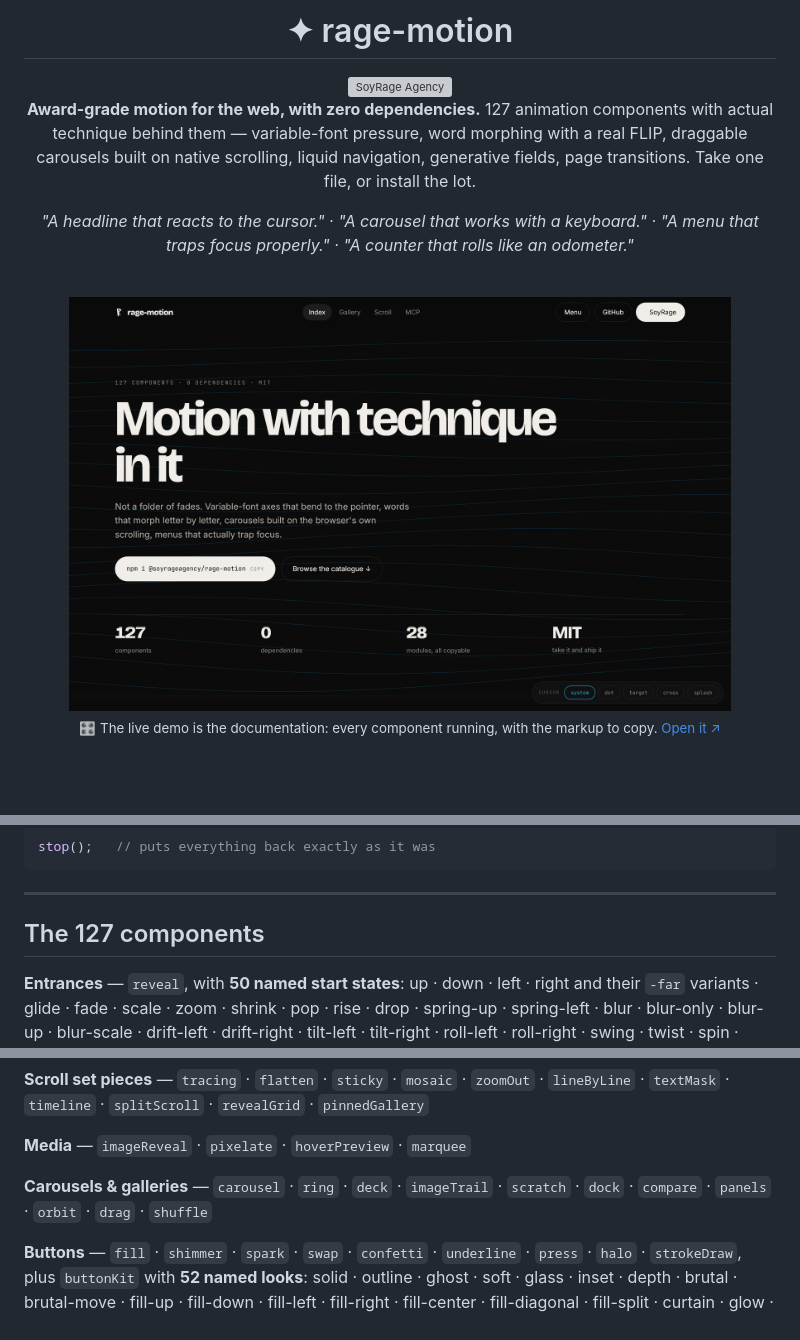
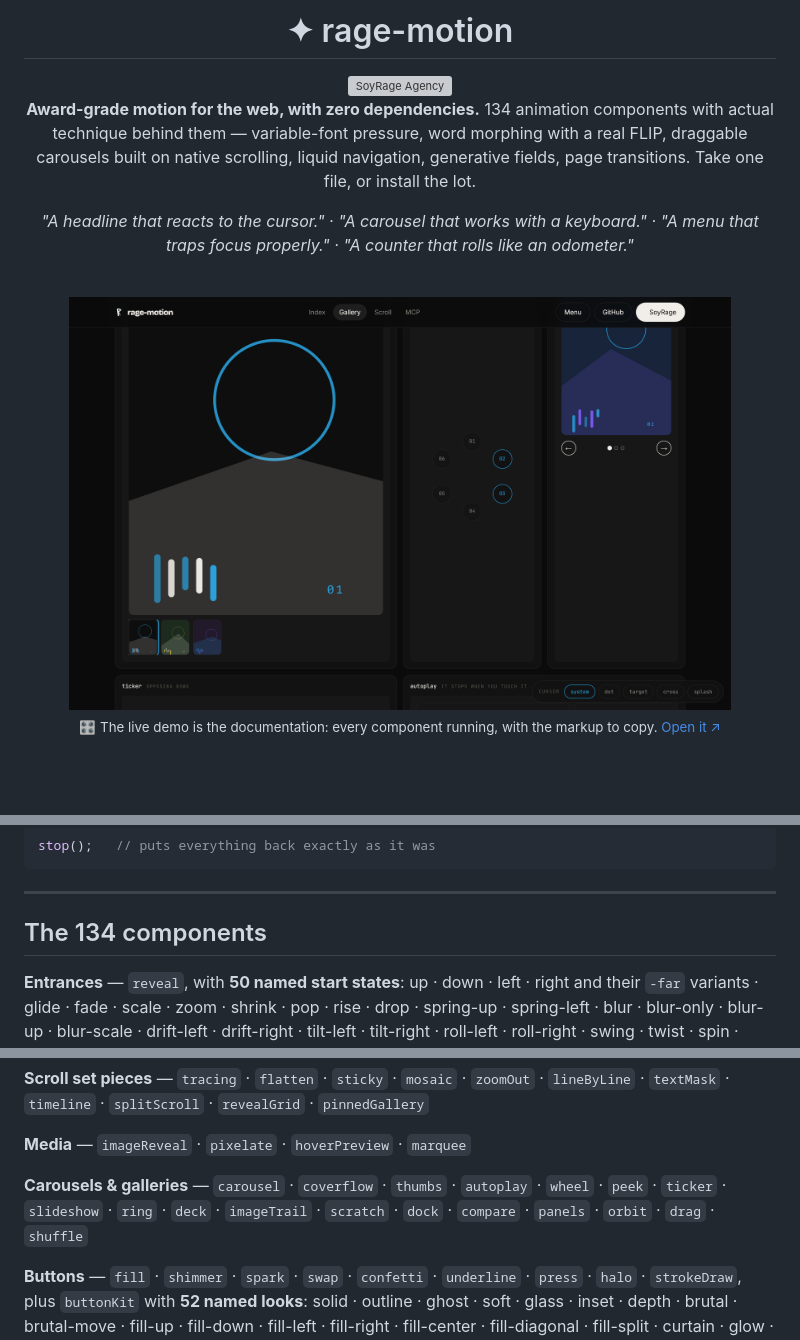
Before and after one commit to soyrageagency/rage-motion, a Markdown page: README.md, 3 parts joined by grey strips. GitHub-like rendering; pictures changed too: assets/hero.png; grey boxes are pictures that could not be loaded.

```diff
--- a/README.md
+++ b/README.md
@@ -15,7 +15,7 @@
   </picture>
 </a>
 
-**Award-grade motion for the web, with zero dependencies.** 127 animation components with actual technique behind them — variable-font pressure, word morphing with a real FLIP, draggable carousels built on native scrolling, liquid navigation, generative fields, page transitions. Take one file, or install the lot.
+**Award-grade motion for the web, with zero dependencies.** 134 animation components with actual technique behind them — variable-font pressure, word morphing with a real FLIP, draggable carousels built on native scrolling, liquid navigation, generative fields, page transitions. Take one file, or install the lot.
 
 *"A headline that reacts to the cursor." · "A carousel that works with a keyboard." · "A menu that traps focus properly." · "A counter that rolls like an odometer."*
 
@@ -132,7 +132,7 @@ stop();   // puts everything back exactly as it was
 
 ---
 
-## The 127 components
+## The 134 components
 
 **Entrances** — `reveal`, with **50 named start states**: up · down · left · right and their `-far` variants · glide · fade · scale · zoom · shrink · pop · rise · drop · spring-up · spring-left · blur · blur-only · blur-up · blur-scale · drift-left · drift-right · tilt-left · tilt-right · roll-left · roll-right · swing · twist · spin · skew-x · skew-y · flip-x · flip-y · unfold · fold-up · door · door-right · corner · lift-3d · curtain-up · curtain-down · curtain-left · curtain-right · iris · wipe-diagonal · mask · slat · none
 
@@ -166,7 +166,7 @@ stop();   // puts everything back exactly as it was
 
 **Media** — `imageReveal` · `pixelate` · `hoverPreview` · `marquee`
 
-**Carousels & galleries** — `carousel` · `ring` · `deck` · `imageTrail` · `scratch` · `dock` · `compare` · `panels` · `orbit` · `drag` · `shuffle`
+**Carousels & galleries** — `carousel` · `coverflow` · `thumbs` · `autoplay` · `wheel` · `peek` · `ticker` · `slideshow` · `ring` · `deck` · `imageTrail` · `scratch` · `dock` · `compare` · `panels` · `orbit` · `drag` · `shuffle`
 
 **Buttons** — `fill` · `shimmer` · `spark` · `swap` · `confetti` · `underline` · `press` · `halo` · `strokeDraw`, plus `buttonKit` with **52 named looks**: solid · outline · ghost · soft · glass · inset · depth · brutal · brutal-move · fill-up · fill-down · fill-left · fill-right · fill-center · fill-diagonal · fill-split · curtain · glow · neon · neon-flicker · sweep · shine · gradient · scan · pulse · border-grow · border-dash · corner-cut · double · notch · lift · sink · squish · jelly · wobble · tilt3d · nudge · rotate-in · slide-up · slide-down · slide-left · slice · arrow · track · caps · strike · caret · loading-bar · rail-grow · progress · dots · stripes
 
```
Also changed, not shown: ROADMAP.md (+1 -1 lines), 9 other files.
